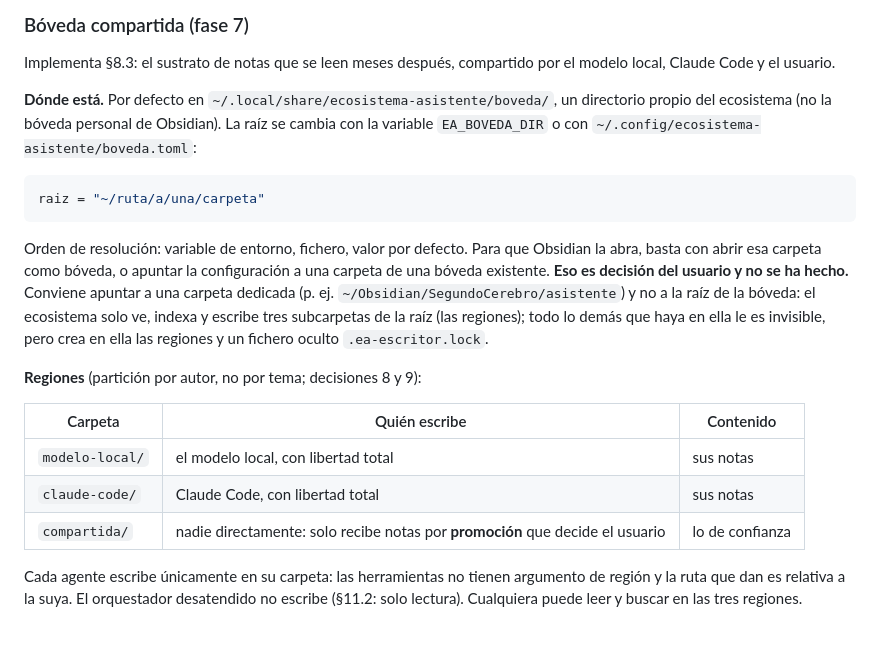
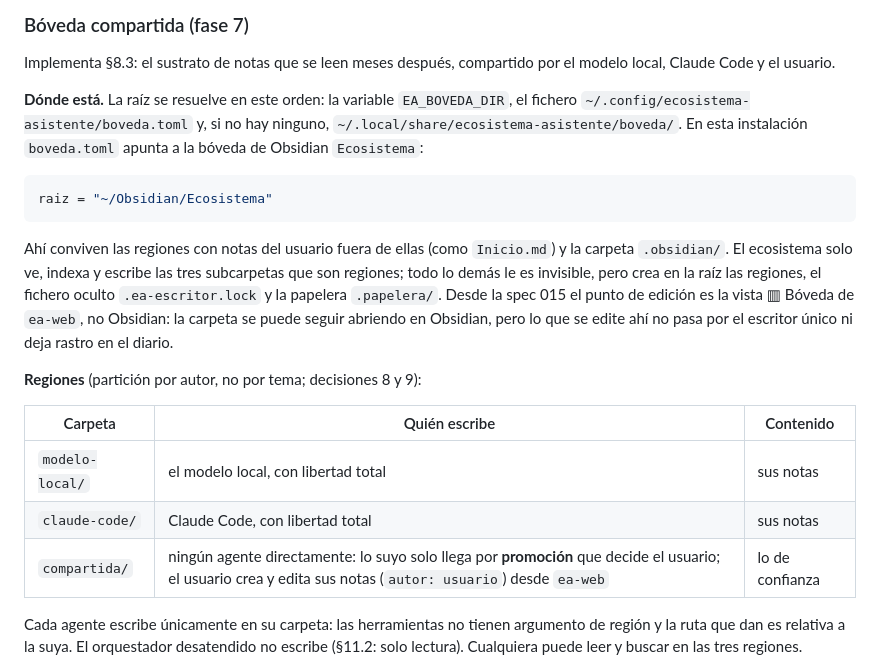
Before and after one commit to jesus13g/gachapon, a Markdown page: README.md, the part around the change. GitHub-like rendering; blank space fills up the shorter version.

Commit message:
README: la bóveda apunta a ~/Obsidian/Ecosistema y la compartida admite notas del usuario (corrige D8)
Co-Authored-By: Claude Opus 5.5 <noreply@anthropic.com>

````diff
--- a/README.md
+++ b/README.md
@@ -334,23 +334,22 @@ irreversible exija escribir una frase en una terminal real.
 Implementa §8.3: el sustrato de notas que se leen meses después, compartido
 por el modelo local, Claude Code y el usuario.
 
-**Dónde está.** Por defecto en `~/.local/share/ecosistema-asistente/boveda/`,
-un directorio propio del ecosistema (no la bóveda personal de Obsidian). La raíz
-se cambia con la variable `EA_BOVEDA_DIR` o con
-`~/.config/ecosistema-asistente/boveda.toml`:
+**Dónde está.** La raíz se resuelve en este orden: la variable
+`EA_BOVEDA_DIR`, el fichero `~/.config/ecosistema-asistente/boveda.toml` y,
+si no hay ninguno, `~/.local/share/ecosistema-asistente/boveda/`. En esta
+instalación `boveda.toml` apunta a la bóveda de Obsidian `Ecosistema`:
 
 ```toml
-raiz = "~/ruta/a/una/carpeta"
+raiz = "~/Obsidian/Ecosistema"
 ```
 
-Orden de resolución: variable de entorno, fichero, valor por defecto. Para
-que Obsidian la abra, basta con abrir esa carpeta como bóveda, o apuntar la
-configuración a una carpeta de una bóveda existente. **Eso es decisión del
-usuario y no se ha hecho.** Conviene apuntar a una carpeta dedicada (p. ej.
-`~/Obsidian/SegundoCerebro/asistente`) y no a la raíz de la bóveda: el
-ecosistema solo ve, indexa y escribe tres subcarpetas de la raíz (las
-regiones); todo lo demás que haya en ella le es invisible, pero crea en ella
-las regiones y un fichero oculto `.ea-escritor.lock`.
+Ahí conviven las regiones con notas del usuario fuera de ellas (como
+`Inicio.md`) y la carpeta `.obsidian/`. El ecosistema solo ve, indexa y escribe
+las tres subcarpetas que son regiones; todo lo demás le es invisible, pero crea
+en la raíz las regiones, el fichero oculto `.ea-escritor.lock` y la papelera
+`.papelera/`. Desde la spec 015 el punto de edición es la vista ▥ Bóveda de
+`ea-web`, no Obsidian: la carpeta se puede seguir abriendo en Obsidian, pero
+lo que se edite ahí no pasa por el escritor único ni deja rastro en el diario.
 
 **Regiones** (partición por autor, no por tema; decisiones 8 y 9):
 
@@ -358,7 +357,7 @@ las regiones y un fichero oculto `.ea-escritor.lock`.
 |---|---|---|
 | `modelo-local/` | el modelo local, con libertad total | sus notas |
 | `claude-code/` | Claude Code, con libertad total | sus notas |
-| `compartida/` | nadie directamente: solo recibe notas por **promoción** que decide el usuario | lo de confianza |
+| `compartida/` | ningún agente directamente: lo suyo solo llega por **promoción** que decide el usuario; el usuario crea y edita sus notas (`autor: usuario`) desde `ea-web` | lo de confianza |
 
 Cada agente escribe únicamente en su carpeta: las herramientas no tienen
 argumento de región y la ruta que dan es relativa a la suya. El orquestador
````
